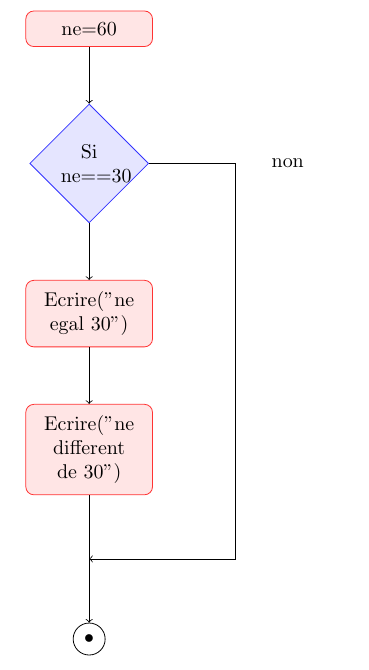
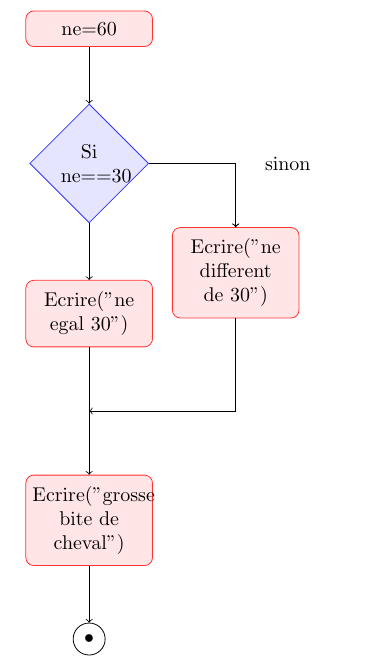
Before and after one commit to lilouM1/ProjetInfoS1, a LaTeX document (logigramme.tex): part of the page, cut so that both start at the same text. Compiled offline with pdfLaTeX.

Commit message:
Add conditional statement and print statement to algorithme.txt and logigramme.tex

```diff
--- a/logigramme.tex
+++ b/logigramme.tex
@@ -13,15 +13,20 @@
 \node[losange] (S10) [below =of A00] {Si ne$=$=30};
 \node (auxS10) [right = 4em of S10]{};
 \node[carre] (E20) [below =of S10] {Ecrire("ne egal 30")};
-\node[carre] (E30) [below =of E20] {Ecrire("ne different de 30")};
-\node (FS40) [below =of E30] {};
-\node[cercle] (C50) [below =of FS40] {\textbullet};
+\node (Else11) [right =4em of S10] {};
+\node[carre] (E21) [below =of Else11] {Ecrire("ne different de 30")};
+\node (FS30) [below =of E20] {};
+\node[carre] (E40) [below =of FS30] {Ecrire("grosse bite de cheval")};
+\node[cercle] (C50) [below =of E40] {\textbullet};
 
-\draw [->](S10.east)|-(auxS10.center)node[pos=1.3,align=center]{non}|-(FS40.center);
+\draw[->] (S10.east)|-(Else11.center)node[pos=1.3,align=center]{sinon}to(E21.north);
+\draw[->] (Else11.south) to (E21.north);
+\node (auxFS30) [right = 4em of FS30]{};
+\draw [->](E21.south)|-(auxFS30.center)|-(FS30.center);
 \draw[->] (A00.south) to (S10.north);
 \draw[->] (S10.south) to (E20.north);
-\draw[->] (E20.south) to (E30.north);
-\draw[->] (E30.south) to (C50.north);
+\draw[->] (E20.south) to (E40.north);
+\draw[->] (E40.south) to (C50.north);
 
 \end{tikzpicture}
 
```
Also changed, not shown: algorithme.txt (+2 -0 lines).
